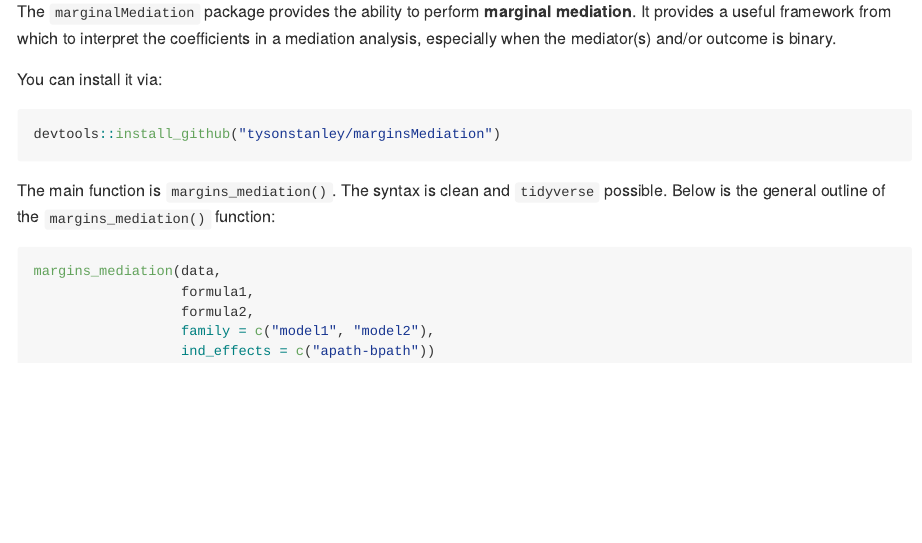
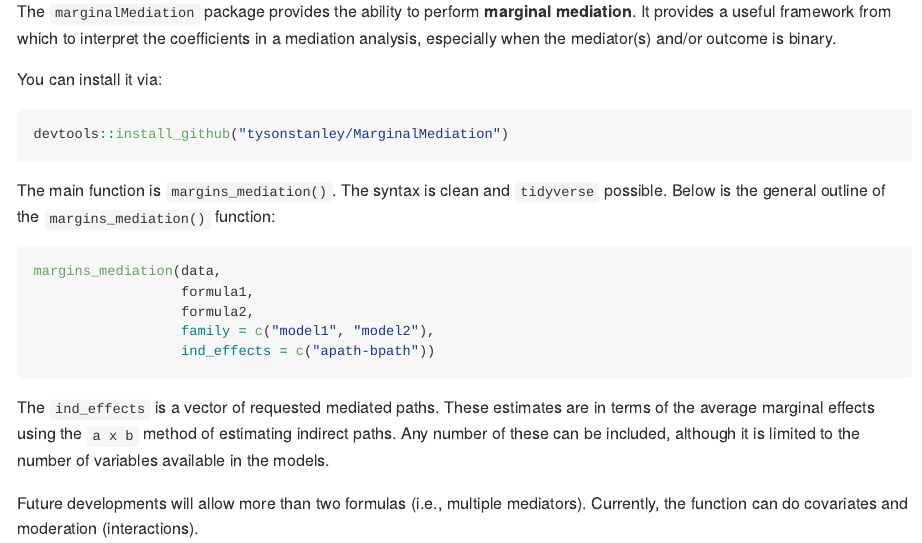
Before and after one commit to TysonStanley/MarginalMediation, an R Markdown document (README.Rmd): the page in a window 1100 px wide, from 110 px down. The pictures show the output file README.md that the author committed with the source, drawn offline in the style of GitHub; badge pictures from the web are left out.

Commit message:
update read

````diff
--- a/README.Rmd
+++ b/README.Rmd
@@ -20,7 +20,7 @@ The `marginalMediation` package provides the ability to perform **marginal media
 
 You can install it via:
 ```{r, eval=FALSE}
-devtools::install_github("tysonstanley/marginsMediation")
+devtools::install_github("tysonstanley/MarginalMediation")
 ```
 
 The main function is `margins_mediation()`. The syntax is clean and `tidyverse` possible. Below is the general outline of the `margins_mediation()` function:
@@ -31,3 +31,7 @@ margins_mediation(data,
                   family = c("model1", "model2"),
                   ind_effects = c("apath-bpath"))
 ```
+
+The `ind_effects` is a vector of requested mediated paths. These estimates are in terms of the average marginal effects using the `a x b` method of estimating indirect paths. Any number of these can be included, although it is limited to the number of variables available in the models.
+
+Future developments will allow more than two formulas (i.e., multiple mediators). Currently, the function can do covariates and moderation (interactions).
````
Also changed, not shown: README.md.
